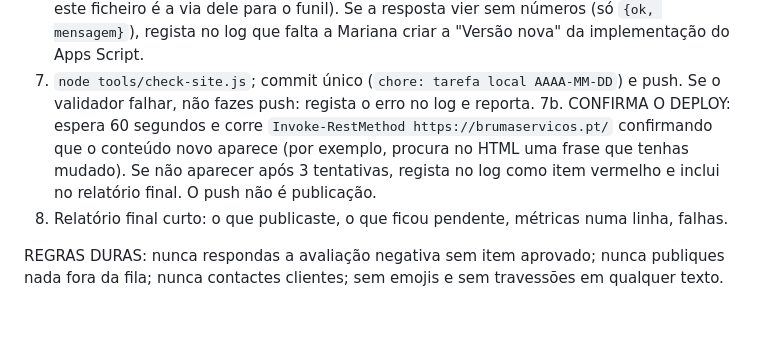
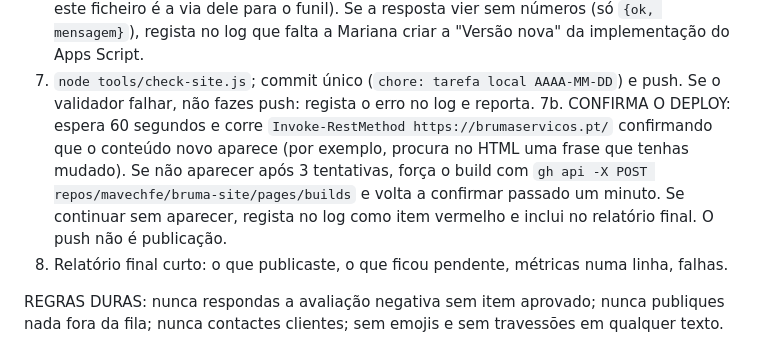
Before and after one commit to mavechfe/bruma-site, a Markdown page: automation/prompt-tarefa-local.md, the part around the change. Rendered like a GitHub page; blank space fills up the shorter version.

```diff
--- a/automation/prompt-tarefa-local.md
+++ b/automation/prompt-tarefa-local.md
@@ -9,7 +9,7 @@ PASSOS (pela ordem; se um falhar, regista no log e segue para o seguinte):
 5. MÉTRICAS: abre `https://www.google.com/local/business/10884872781000109229/promote/performance` e regista visualizações, cliques e chamadas. Abre `https://search.google.com/search-console?resource_id=sc-domain:brumaservicos.pt` (conta geral.brumaservicos) e regista impressões, cliques e as 10 queries principais dos últimos 7 dias. Grava tudo em `automation/metrics/AAAA-MM-DD.md` (data de hoje), em markdown simples com os números e a data de recolha.
 6. FUNIL: `Invoke-RestMethod "https://script.google.com/macros/s/AKfycbwlkbcDF36RQt7wnEJSmKJxd6ivgS3MCchRJbtvu6BV4EBo09THhy2N4JKRwCKYiNsr/exec?funil=bruma2026"` e grava a resposta JSON em `automation/metrics/funil-AAAA-MM-DD.md` (o agente cloud não chega a script.google.com; este ficheiro é a via dele para o funil). Se a resposta vier sem números (só `{ok, mensagem}`), regista no log que falta a Mariana criar a "Versão nova" da implementação do Apps Script.
 7. `node tools/check-site.js`; commit único (`chore: tarefa local AAAA-MM-DD`) e push. Se o validador falhar, não fazes push: regista o erro no log e reporta.
-7b. CONFIRMA O DEPLOY: espera 60 segundos e corre `Invoke-RestMethod https://brumaservicos.pt/` confirmando que o conteúdo novo aparece (por exemplo, procura no HTML uma frase que tenhas mudado). Se não aparecer após 3 tentativas, regista no log como item vermelho e inclui no relatório final. O push não é publicação.
+7b. CONFIRMA O DEPLOY: espera 60 segundos e corre `Invoke-RestMethod https://brumaservicos.pt/` confirmando que o conteúdo novo aparece (por exemplo, procura no HTML uma frase que tenhas mudado). Se não aparecer após 3 tentativas, força o build com `gh api -X POST repos/mavechfe/bruma-site/pages/builds` e volta a confirmar passado um minuto. Se continuar sem aparecer, regista no log como item vermelho e inclui no relatório final. O push não é publicação.
 8. Relatório final curto: o que publicaste, o que ficou pendente, métricas numa linha, falhas.
 
 REGRAS DURAS: nunca respondas a avaliação negativa sem item aprovado; nunca publiques nada fora da fila; nunca contactes clientes; sem emojis e sem travessões em qualquer texto.
```
Also changed, not shown: automation/guardrails.md (+1 -0 lines), automation/prompt-agente-diario.md (+1 -1 lines).
